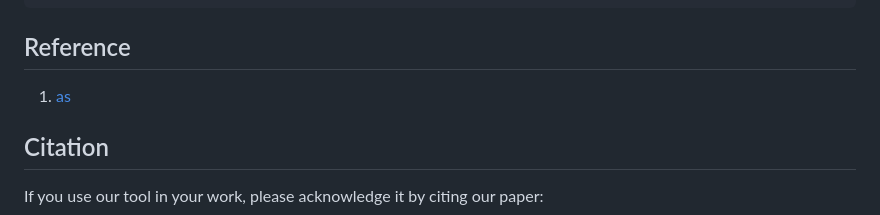
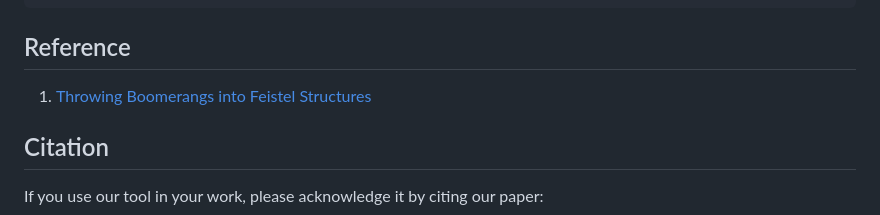
Before and after one commit to Debasmita-isi/zeroplusplus, a Markdown page: README.md, the part around the change. Drawn GitHub-style.

````diff
--- a/README.md
+++ b/README.md
@@ -1121,7 +1121,7 @@ endif
 ```
 
 ## Reference
-1. [as](https://tosc.iacr.org/index.php/ToSC/article/view/9858)
+1. [Throwing Boomerangs into Feistel Structures](https://tosc.iacr.org/index.php/ToSC/article/view/9858)
 
 ## Citation
 
````
